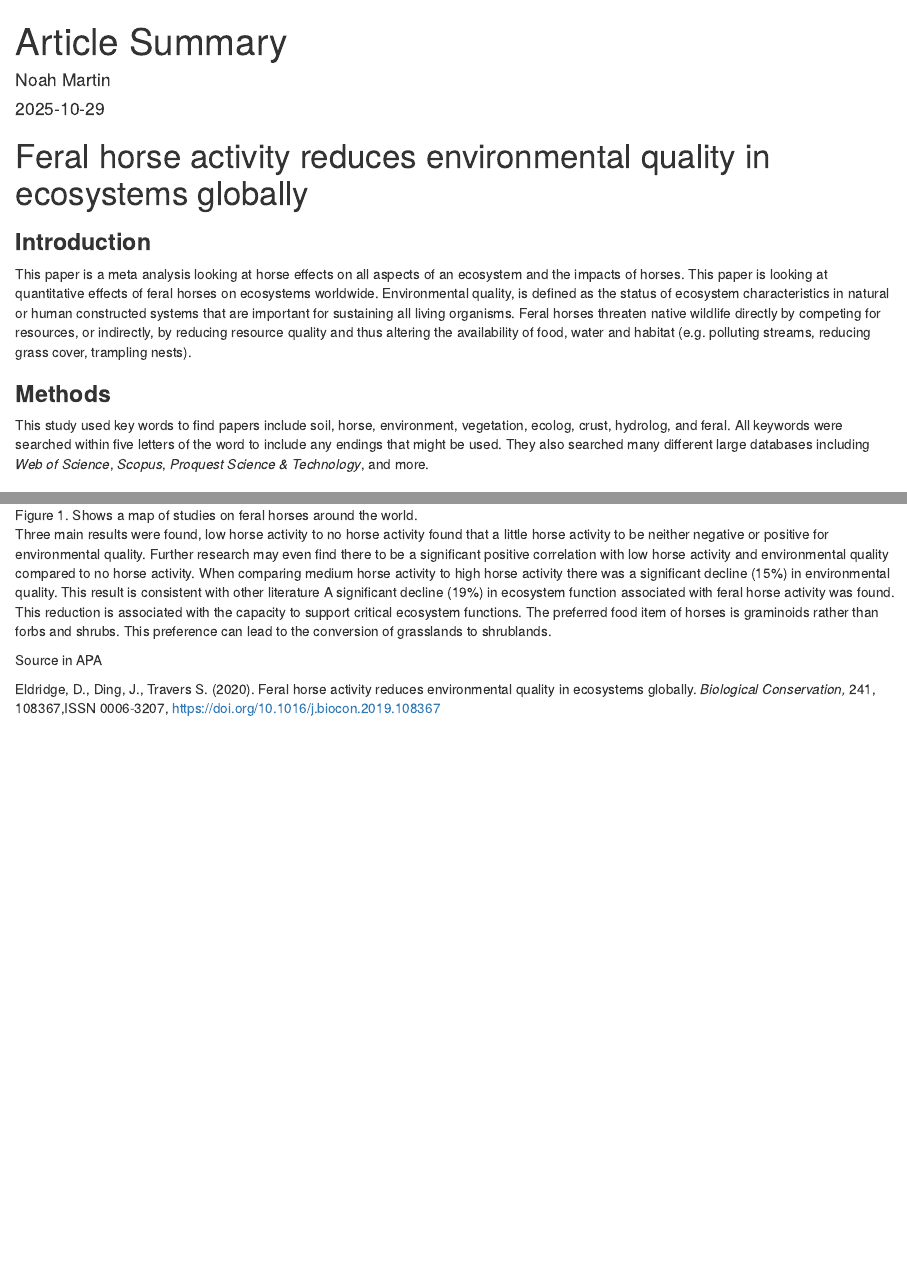
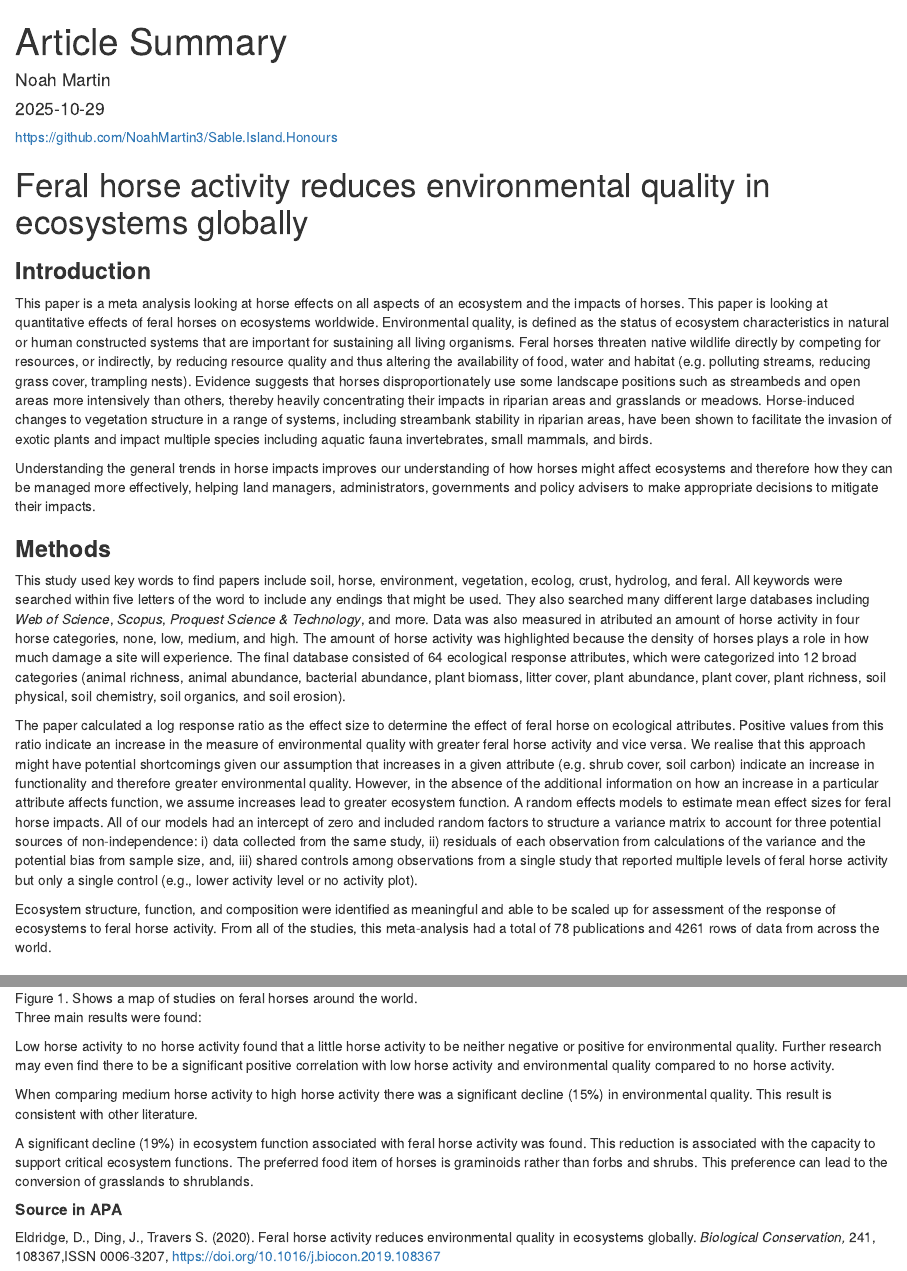
Before and after one commit to NoahMartin3/Sable.Island.Honours, an R Markdown document (MarkdownTutorial.Rmd): the page in a window 1100 px wide, from its top, and a second part further down, joined at a grey line. Rendered offline with R 4.5, knitr and Pandoc, with nearby package versions.

Commit message:
Added more information and github link.

````diff
--- a/MarkdownTutorial.Rmd
+++ b/MarkdownTutorial.Rmd
@@ -13,15 +13,24 @@ output:
 knitr::opts_chunk$set(echo = TRUE)
 ```
 
+https://github.com/NoahMartin3/Sable.Island.Honours
+
 #  Feral horse activity reduces environmental quality in ecosystems globally
 
 ### **Introduction**
 
-This paper is a meta analysis looking at horse effects on all aspects of an ecosystem and the impacts of horses. This paper is looking at quantitative effects of feral horses on ecosystems worldwide. Environmental quality, is defined as the status of ecosystem characteristics in natural or human constructed systems that are important for sustaining all living organisms. Feral horses threaten native wildlife directly by competing for resources, or indirectly, by reducing resource quality and thus altering the availability of food, water and habitat (e.g. polluting streams, reducing grass cover, trampling nests).
+This paper is a meta analysis looking at horse effects on all aspects of an ecosystem and the impacts of horses. This paper is looking at quantitative effects of feral horses on ecosystems worldwide. Environmental quality, is defined as the status of ecosystem characteristics in natural or human constructed systems that are important for sustaining all living organisms. Feral horses threaten native wildlife directly by competing for resources, or indirectly, by reducing resource quality and thus altering the availability of food, water and habitat (e.g. polluting streams, reducing grass cover, trampling nests). Evidence suggests that horses disproportionately use some landscape positions such as streambeds and open areas more intensively than others, thereby heavily concentrating their impacts in riparian areas and grasslands or meadows. Horse-induced changes to vegetation structure in a range of systems, including streambank stability in riparian areas, have been shown to facilitate the invasion of exotic plants and impact multiple species including aquatic fauna invertebrates, small mammals, and birds.
+
+Understanding the general trends in horse impacts improves our understanding of how horses might affect ecosystems and therefore how they can be managed more effectively, helping land managers, administrators, governments and policy advisers to make appropriate decisions to mitigate their impacts.
 
 ### **Methods**
 
-This study used key words to find papers include soil, horse, environment, vegetation, ecolog, crust, hydrolog, and feral. All keywords were searched within five letters of the word to include any endings that might be used. They also searched many different large databases including *Web of Science*, *Scopus*, *Proquest Science & Technology*, and more.
+This study used key words to find papers include soil, horse, environment, vegetation, ecolog, crust, hydrolog, and feral. All keywords were searched within five letters of the word to include any endings that might be used. They also searched many different large databases including *Web of Science*, *Scopus*, *Proquest Science & Technology*, and more. Data was also measured in atributed an amount of horse activity in four horse categories, none, low, medium, and high. The amount of horse activity was highlighted because the density of horses plays a role in how much damage a site will experience. The final database consisted of 64 ecological response attributes, which were categorized into 12 broad categories (animal richness, animal abundance, bacterial abundance, plant biomass, litter cover, plant abundance, plant cover, plant richness, soil physical, soil chemistry, soil organics, and soil erosion).
+
+The paper calculated a log response ratio as the effect size to determine the effect of feral horse on ecological attributes. Positive values from this ratio indicate an increase in the measure of environmental quality with greater feral horse activity and vice versa. We realise that this approach might have potential shortcomings given our assumption that increases in a given attribute (e.g. shrub cover, soil carbon) indicate an increase in functionality and therefore greater environmental quality. However, in the absence of the additional information on how an increase in a particular attribute affects function, we assume increases lead to greater ecosystem function. A random effects models to estimate mean effect sizes for feral horse impacts. All of our models had an intercept of zero and included random factors to structure a variance matrix to account for three potential sources of non-independence: i) data collected from the same study, ii) residuals of each observation from calculations of the variance and the potential bias from sample size, and, iii) shared controls among observations from a single study that reported multiple levels of feral horse activity but only a single control (e.g., lower activity level or no activity plot).
+
+Ecosystem structure, function, and composition were identified as meaningful and able to be scaled up for assessment of the response of ecosystems to feral horse activity.
+From all of the studies, this meta-analysis had a total of 78 publications and 4261 rows of data from across the world.
 
 ### **Results and Conclusion**
 
@@ -29,9 +38,13 @@ This meta analysis looked at horse populations across five continents and their
 
 ![Figure 1. Shows a map of studies on feral horses around the world. ](feral_horse_studies_map.jpg)
 
-Three main results were found, low horse activity to no horse activity found that a little horse activity to be neither negative or positive for environmental quality. Further research may even find there to be a significant positive correlation with low horse activity and environmental quality compared to no horse activity. When comparing medium horse activity to high horse activity there was a significant decline (15%) in environmental quality. This result is consistent with other literature
+Three main results were found:
+
+Low horse activity to no horse activity found that a little horse activity to be neither negative or positive for environmental quality. Further research may even find there to be a significant positive correlation with low horse activity and environmental quality compared to no horse activity.
+
+When comparing medium horse activity to high horse activity there was a significant decline (15%) in environmental quality. This result is consistent with other literature.
+
 A significant decline (19%) in ecosystem function associated with feral horse activity was found. This reduction is associated with the capacity to support critical ecosystem functions. The preferred food item of horses is graminoids rather than forbs and shrubs. This preference can lead to the conversion of grasslands to shrublands.
 
-Source in APA
-
+##### **Source in APA**
 Eldridge, D., Ding, J., Travers S. (2020). Feral horse activity reduces environmental quality in ecosystems globally. *Biological Conservation,* 241, 108367,ISSN 0006-3207, https://doi.org/10.1016/j.biocon.2019.108367
````
